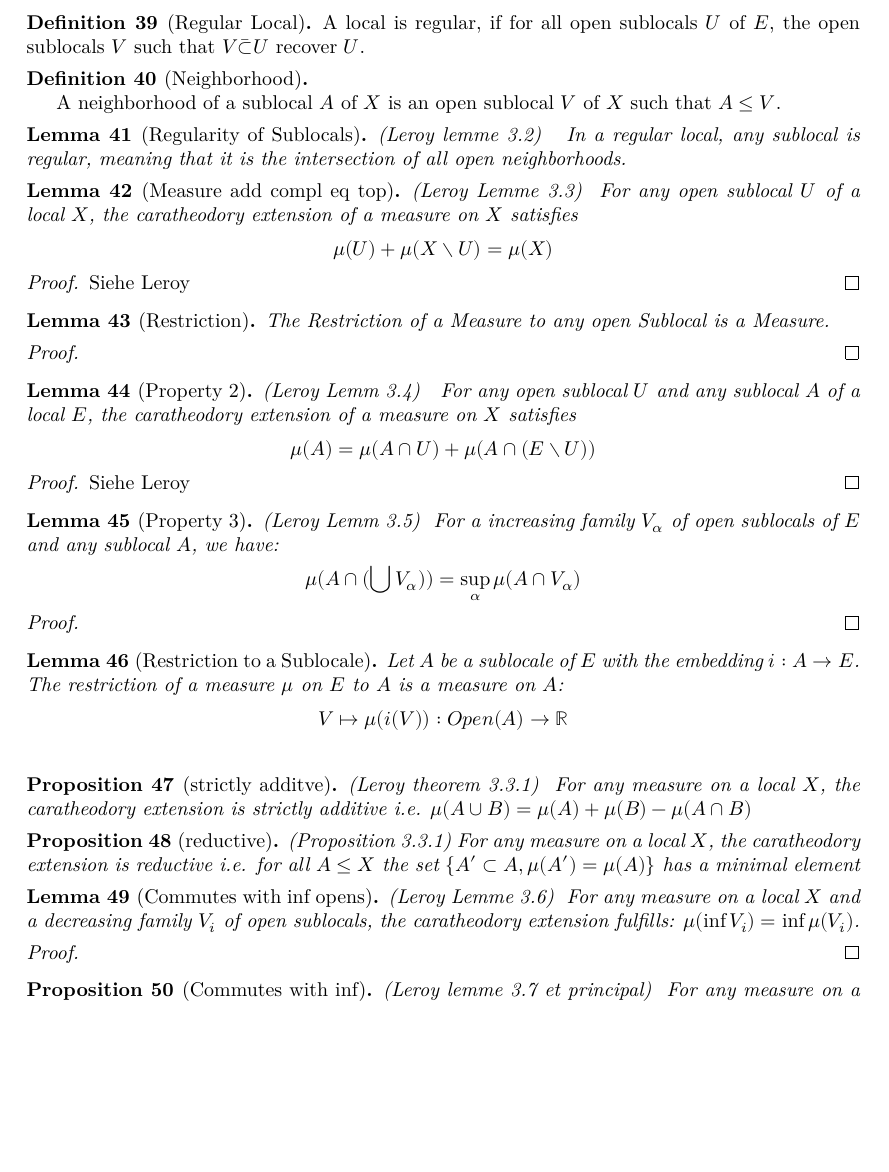
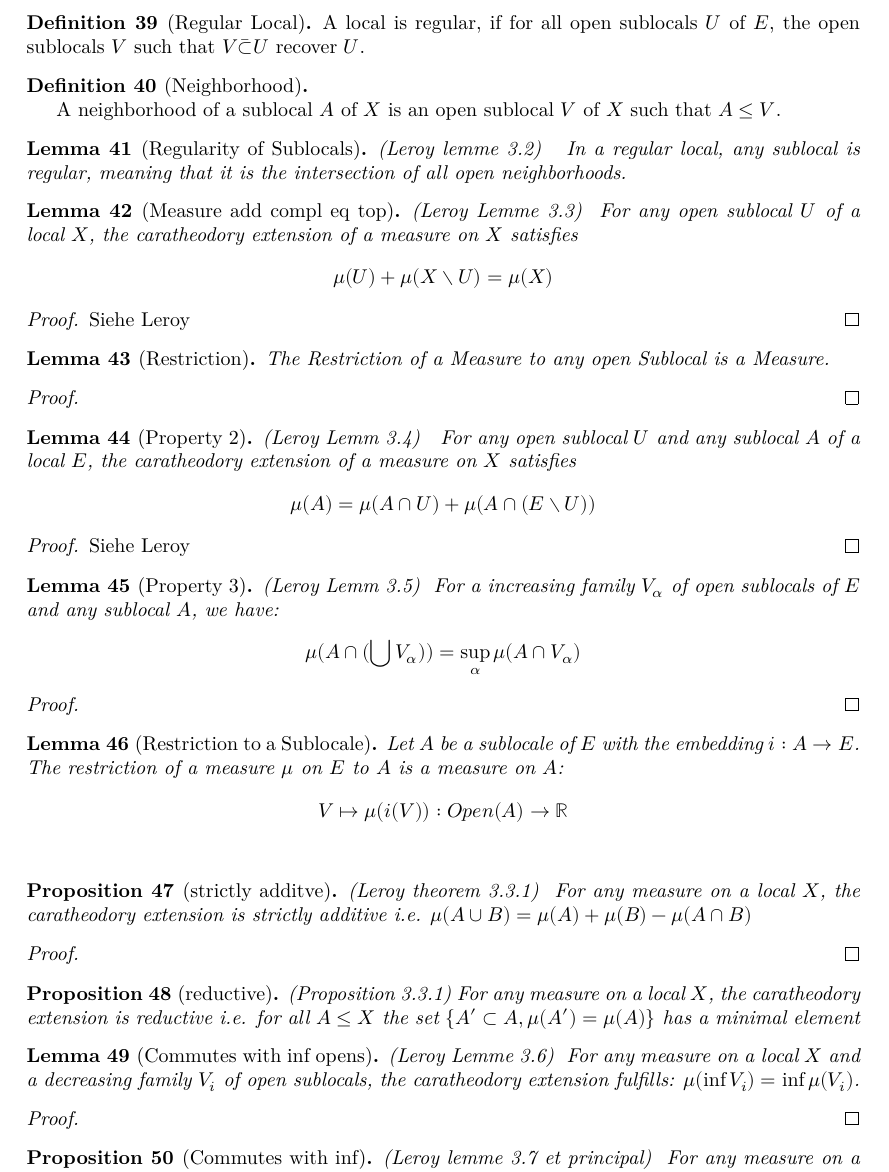
Before and after one commit to Bergschaf/Localic-Caratheodory-Extensions, a LaTeX document (blueprint/src/print.tex, which reads blueprint/src/leroy.tex): part of page 8 of 10 before the commit and part of page 8 of 11 after it, cut so that both start at the same text, the shorter picture padded with empty space. Compiled offline with XeLaTeX.

Commit message:
blueprint

```diff
--- a/blueprint/src/leroy.tex
+++ b/blueprint/src/leroy.tex
@@ -234,9 +234,14 @@
 (Leroy theorem 3.3.1)
     \label{prop:strictly_additive}
     \uses{prop:commutes_with_inf,lem:regularity_of_sublocals}
+    \leanok
+    \lean{Measure.caratheodory.strictly_additive}
     For any measure on a local $X$, the caratheodory extension is
     strictly additive i.e. $\mu (A \cup B) = \mu(A) + \mu(B) - \mu(A \cap B)$
 \end{proposition}
+\begin{proof}
+    \leanok
+\end{proof}
 
 
 \begin{proposition}[reductive]
```
Also changed, not shown: blueprint/src/leroy.tex (4 more changed lines), 3 other files.
